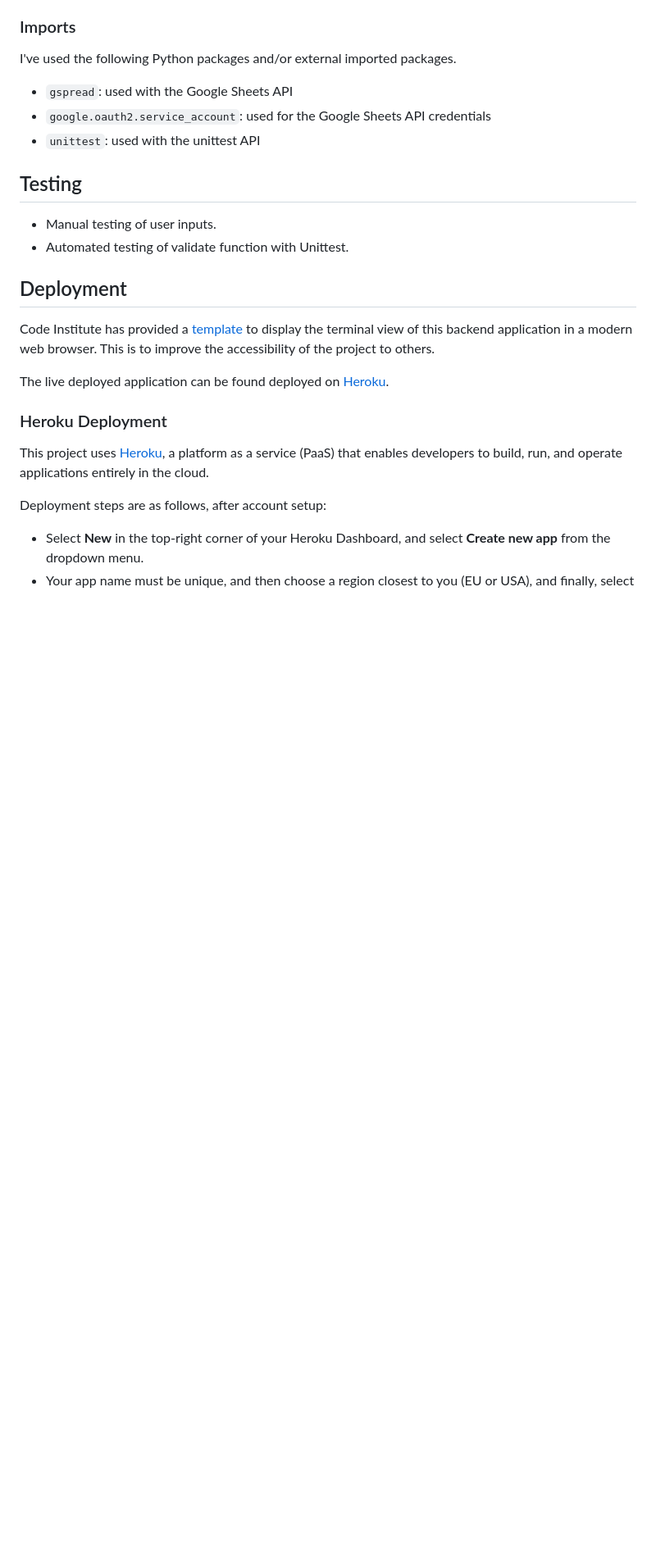
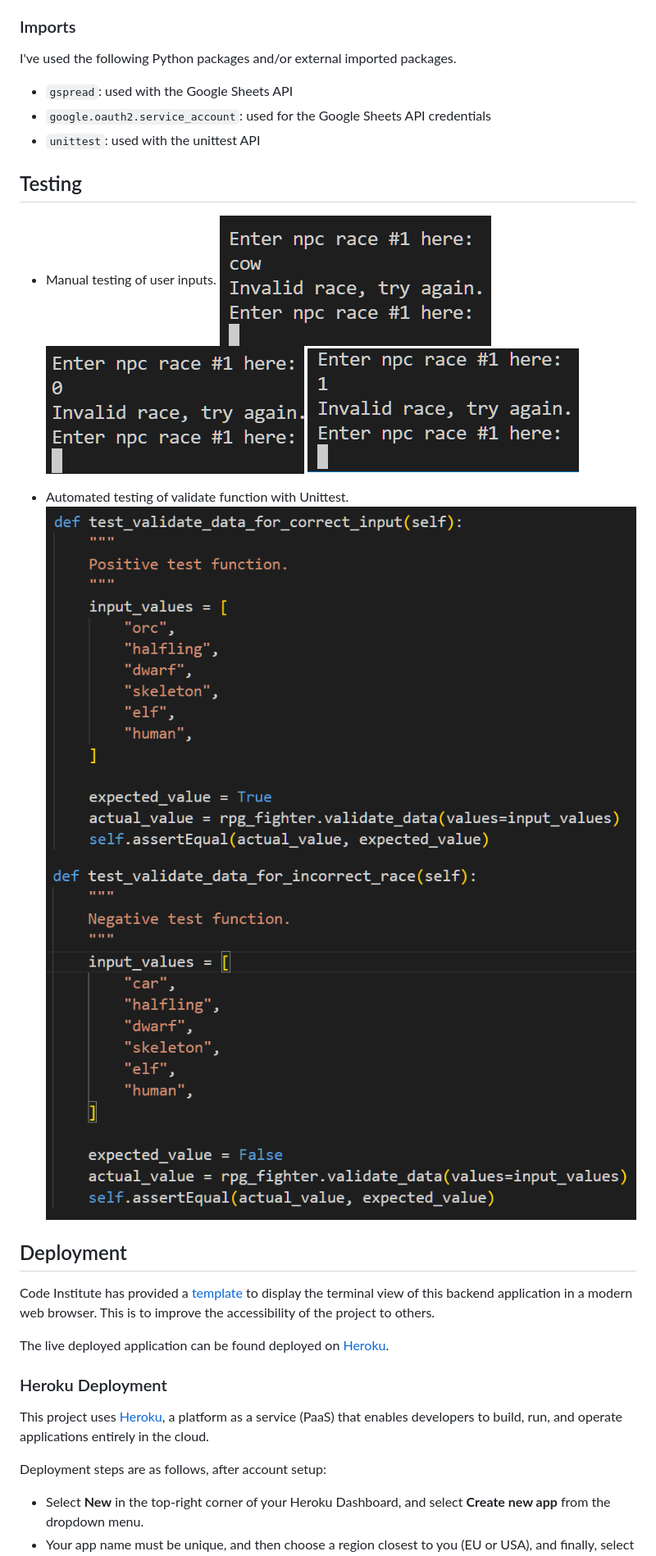
Before and after one commit to tadhgnolan/RPG_Fighter, a Markdown page: README.md, the part around the change. Shown at 82% size. Rendered like a GitHub page; blank space fills up the shorter version.

Commit message:
Add unittest images to README

```diff
--- a/README.md
+++ b/README.md
@@ -142,7 +142,13 @@ I've used the following Python packages and/or external imported packages.
 ## Testing
 
 - Manual testing of user inputs.
+![screenshot](https://github.com/tadhgnolan/RPG_Fighter/blob/main/documentation/images/manual_test1.png)
+![screenshot](https://github.com/tadhgnolan/RPG_Fighter/blob/main/documentation/images/manual_test2.png)
+![screenshot](https://github.com/tadhgnolan/RPG_Fighter/blob/main/documentation/images/manual_test3.png)
+
 - Automated testing of validate function with Unittest.
+![screenshot](https://github.com/tadhgnolan/RPG_Fighter/blob/main/documentation/images/unittest1.png)
+![screenshot](https://github.com/tadhgnolan/RPG_Fighter/blob/main/documentation/images/unittest2.png)
 
 ## Deployment
 
```
